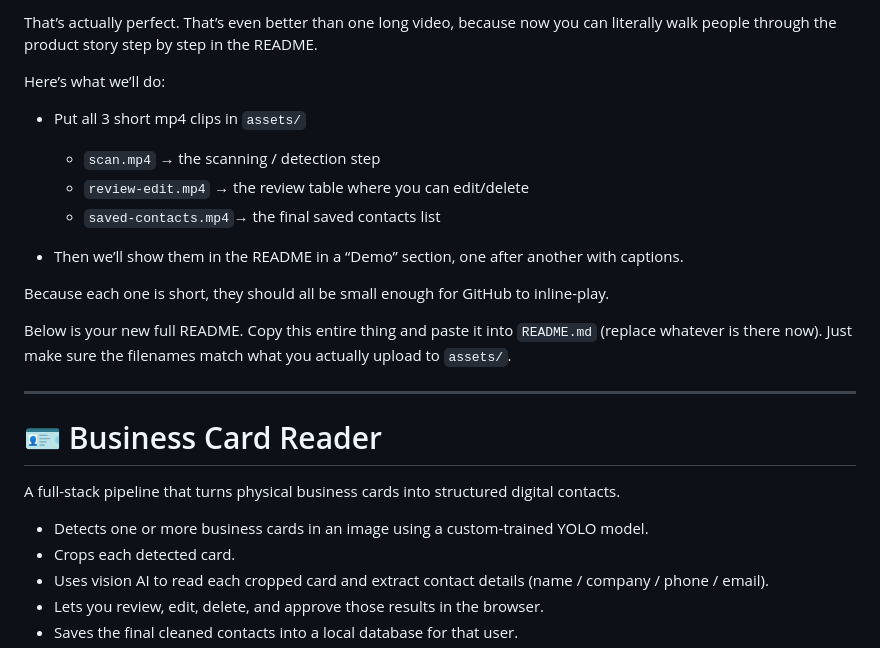
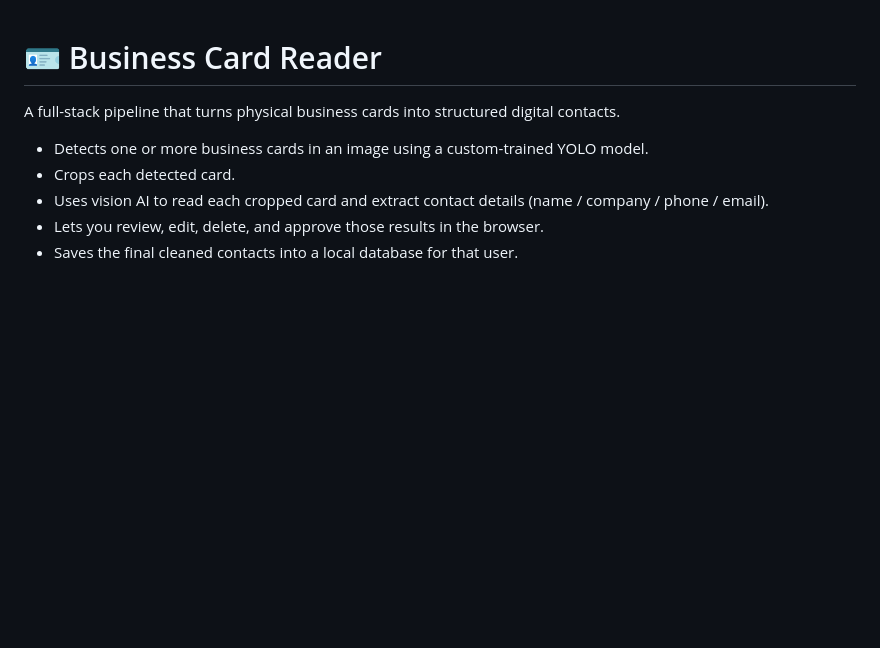
Before and after one commit to LaithAbuhannun/businesscardreader, a Markdown page: README.md, the part around the change. GitHub-like rendering; blank space fills up the shorter version.

```diff
--- a/README.md
+++ b/README.md
@@ -1,21 +1,3 @@
-That’s actually perfect. That’s even better than one long video, because now you can literally walk people through the product story step by step in the README.
-
-Here’s what we’ll do:
-
-* Put all 3 short mp4 clips in `assets/`
-
-  * `scan.mp4`          → the scanning / detection step
-  * `review-edit.mp4`   → the review table where you can edit/delete
-  * `saved-contacts.mp4`→ the final saved contacts list
-
-* Then we’ll show them in the README in a “Demo” section, one after another with captions.
-
-Because each one is short, they should all be small enough for GitHub to inline-play.
-
-Below is your new full README. Copy this entire thing and paste it into `README.md` (replace whatever is there now). Just make sure the filenames match what you actually upload to `assets/`.
-
----
-
 # 🪪 Business Card Reader
 
 A full-stack pipeline that turns physical business cards into structured digital contacts.
```
